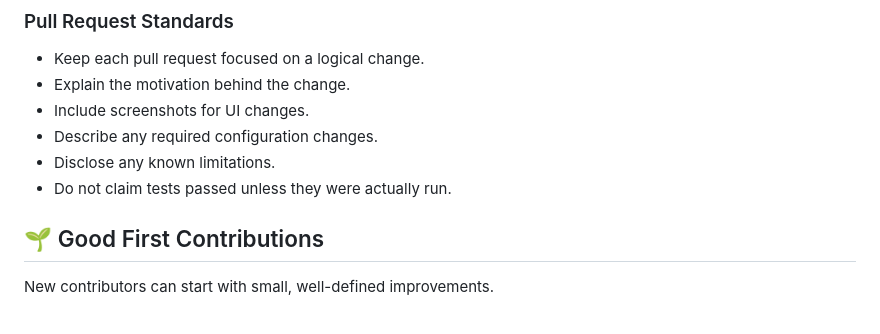
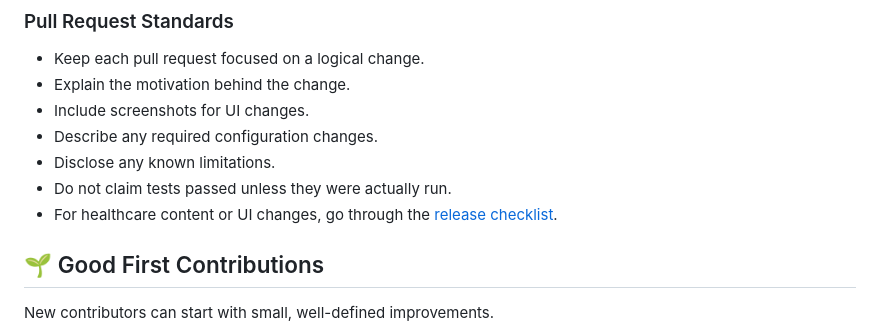
Before and after one commit to SohamMondal88/RELIEF, a Markdown page: README.md, the part around the change. Rendered like a GitHub page.

```diff
--- a/README.md
+++ b/README.md
@@ -374,6 +374,7 @@ To keep the project maintainable, contributors should follow these principles.
 - Describe any required configuration changes.
 - Disclose any known limitations.
 - Do not claim tests passed unless they were actually run.
+- For healthcare content or UI changes, go through the [release checklist](docs/RELEASE_CHECKLIST.md).
 
 ## 🌱 Good First Contributions
 
```
Also changed, not shown: docs/CONTRIBUTING_SETUP.md (+3 -0 lines), docs/RELEASE_CHECKLIST.md (added, +79 -0 lines).
